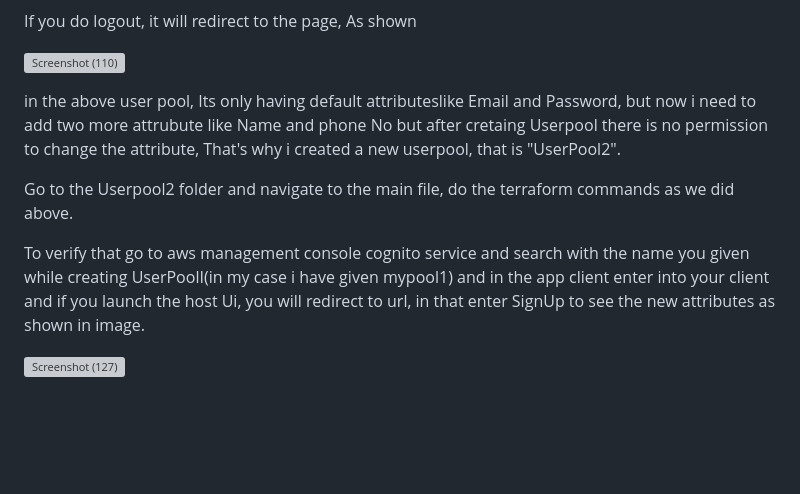
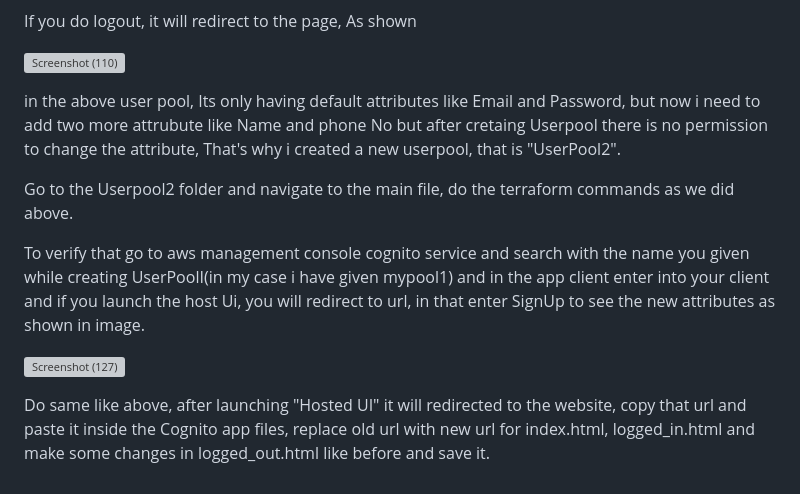
Before and after one commit to mugaliraghu/cognito-userpool-migration-using-terraform, a Markdown page: README.md, the part around the change printed below. GitHub-like rendering; blank space fills up the shorter version; grey boxes are pictures that could not be loaded.

```diff
--- a/README.md
+++ b/README.md
@@ -79,10 +79,12 @@ If you do logout, it will redirect to the page, As shown
 
 ![Screenshot (110)](https://user-images.githubusercontent.com/120295902/235737187-15d02c48-8172-4b71-a04d-a43ca9b2644c.png)
 
-in the above user pool, Its only having default attributeslike Email and Password, but now i need to add two more attrubute like Name and phone No but after cretaing Userpool there is no permission to change the attribute, That's why i created a new userpool, that is "UserPool2".
+in the above user pool, Its only having default attributes like Email and Password, but now i need to add two more attrubute like Name and phone No but after cretaing Userpool there is no permission to change the attribute, That's why i created a new userpool, that is "UserPool2".
 
 Go to the Userpool2 folder and navigate to the main file, do the terraform commands as we did above.
 
 To verify that go to aws management console cognito service and search with the name you given while creating UserPoolI(in my case i have given mypool1) and in the  app client enter into your client and if you launch the host Ui, you will redirect to url, in that enter SignUp to see the new attributes as shown in image.
 
 ![Screenshot (127)](https://user-images.githubusercontent.com/120295902/236803734-bc561cf4-36f7-41a5-a9ff-916ec8ab47bd.png)
+
+ Do same like above, after launching "Hosted UI" it will redirected to the website, copy that url and paste it inside the Cognito app files, replace old url  with new url for index.html, logged_in.html and make some changes in logged_out.html like before and save it.
```
Also changed, not shown: other parts of README.md (+1 -1 lines).
